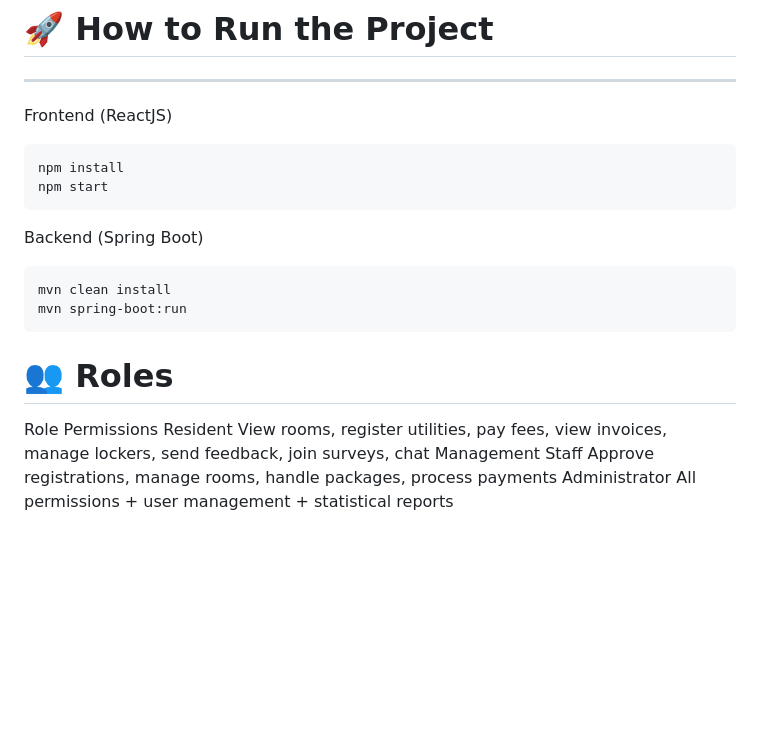
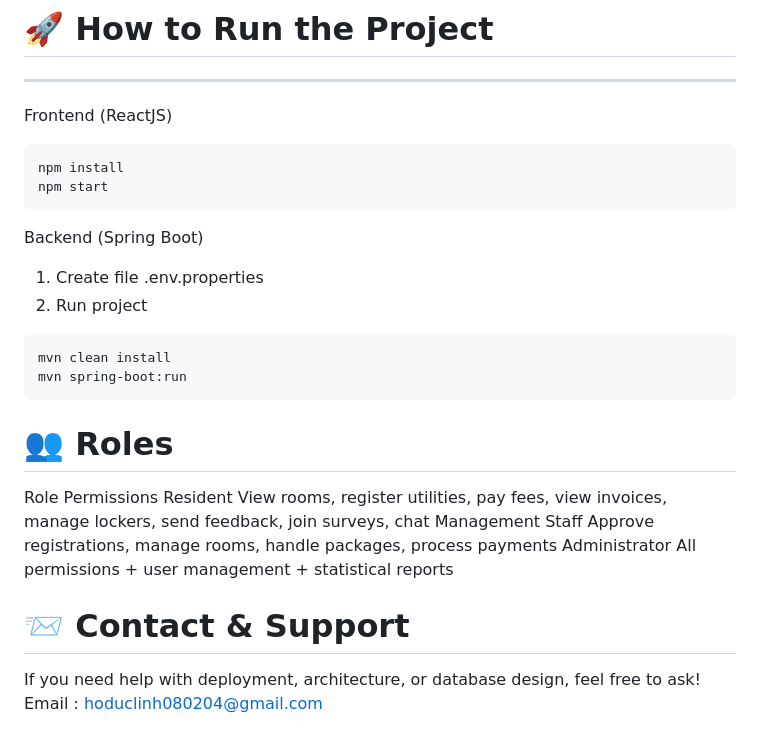
Before and after one commit to HoDucLinh/Developing-Sunhouse-Apartment-Management-System, a Markdown page: README.md, the part around one of its changes. Drawn GitHub-style; blank space fills up the shorter version.

````diff
--- a/README.md
+++ b/README.md
@@ -222,6 +164,8 @@ npm start
 ```
 
 Backend (Spring Boot)
+1. Create file .env.properties
+2. Run project
 ```bash
 mvn clean install
 mvn spring-boot:run
@@ -232,3 +176,8 @@ Role	Permissions
 Resident	View rooms, register utilities, pay fees, view invoices, manage lockers, send feedback, join surveys, chat
 Management Staff	Approve registrations, manage rooms, handle packages, process payments
 Administrator	All permissions + user management + statistical reports
+
+# 📨 Contact & Support
+
+If you need help with deployment, architecture, or database design, feel free to ask!
+Email : hoduclinh080204@gmail.com
````
Also changed, not shown: other parts of README.md (+28 -86 lines).
